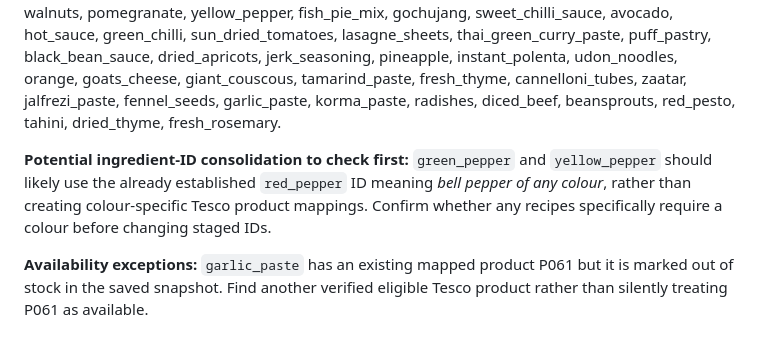
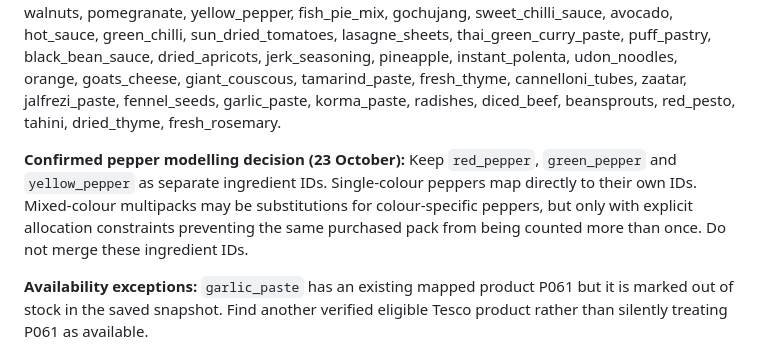
Before and after one commit to hassambashir/grocery-optimiser, a Markdown page: docs/tesco-mapping-outstanding-2026-10-22.md, the part around the change. GitHub-like rendering.

Commit message:
Correct pepper substitution guidance to retain distinct red green and yellow IDs

```diff
--- a/docs/tesco-mapping-outstanding-2026-10-22.md
+++ b/docs/tesco-mapping-outstanding-2026-10-22.md
@@ -18,7 +18,7 @@ This is a **working backlog**, not a claim that all mappings are complete. Seven
 ### More frequently used in staged recipes
 chipotle_paste, green_pepper, burger_buns, lettuce, gnocchi, creme_fraiche, hard_cheese, chorizo, asparagus, leek, baby_corn, teriyaki_sauce, sesame_seeds, pork_mince, ketjap_manis, naan, turkey_mince, pesto, rocket, pumpkin_seeds, sausages, apple, chives, falafel, peanut_butter, peanuts, honey, bacon_lardons, balsamic_vinegar, butternut_squash, fresh_sage, pork_loin_steaks, savoy_cabbage, sea_bass, serrano_ham, butter_beans, ciabatta, shallot, turkey_steaks, mixed_beans, walnuts, pomegranate, yellow_pepper, fish_pie_mix, gochujang, sweet_chilli_sauce, avocado, hot_sauce, green_chilli, sun_dried_tomatoes, lasagne_sheets, thai_green_curry_paste, puff_pastry, black_bean_sauce, dried_apricots, jerk_seasoning, pineapple, instant_polenta, udon_noodles, orange, goats_cheese, giant_couscous, tamarind_paste, fresh_thyme, cannelloni_tubes, zaatar, jalfrezi_paste, fennel_seeds, garlic_paste, korma_paste, radishes, diced_beef, beansprouts, red_pesto, tahini, dried_thyme, fresh_rosemary.
 
-**Potential ingredient-ID consolidation to check first:** `green_pepper` and `yellow_pepper` should likely use the already established `red_pepper` ID meaning *bell pepper of any colour*, rather than creating colour-specific Tesco product mappings. Confirm whether any recipes specifically require a colour before changing staged IDs.
+**Confirmed pepper modelling decision (23 October):** Keep `red_pepper`, `green_pepper` and `yellow_pepper` as separate ingredient IDs. Single-colour peppers map directly to their own IDs. Mixed-colour multipacks may be substitutions for colour-specific peppers, but only with explicit allocation constraints preventing the same purchased pack from being counted more than once. Do not merge these ingredient IDs.
 
 **Availability exceptions:** `garlic_paste` has an existing mapped product P061 but it is marked out of stock in the saved snapshot. Find another verified eligible Tesco product rather than silently treating P061 as available.
 
```
